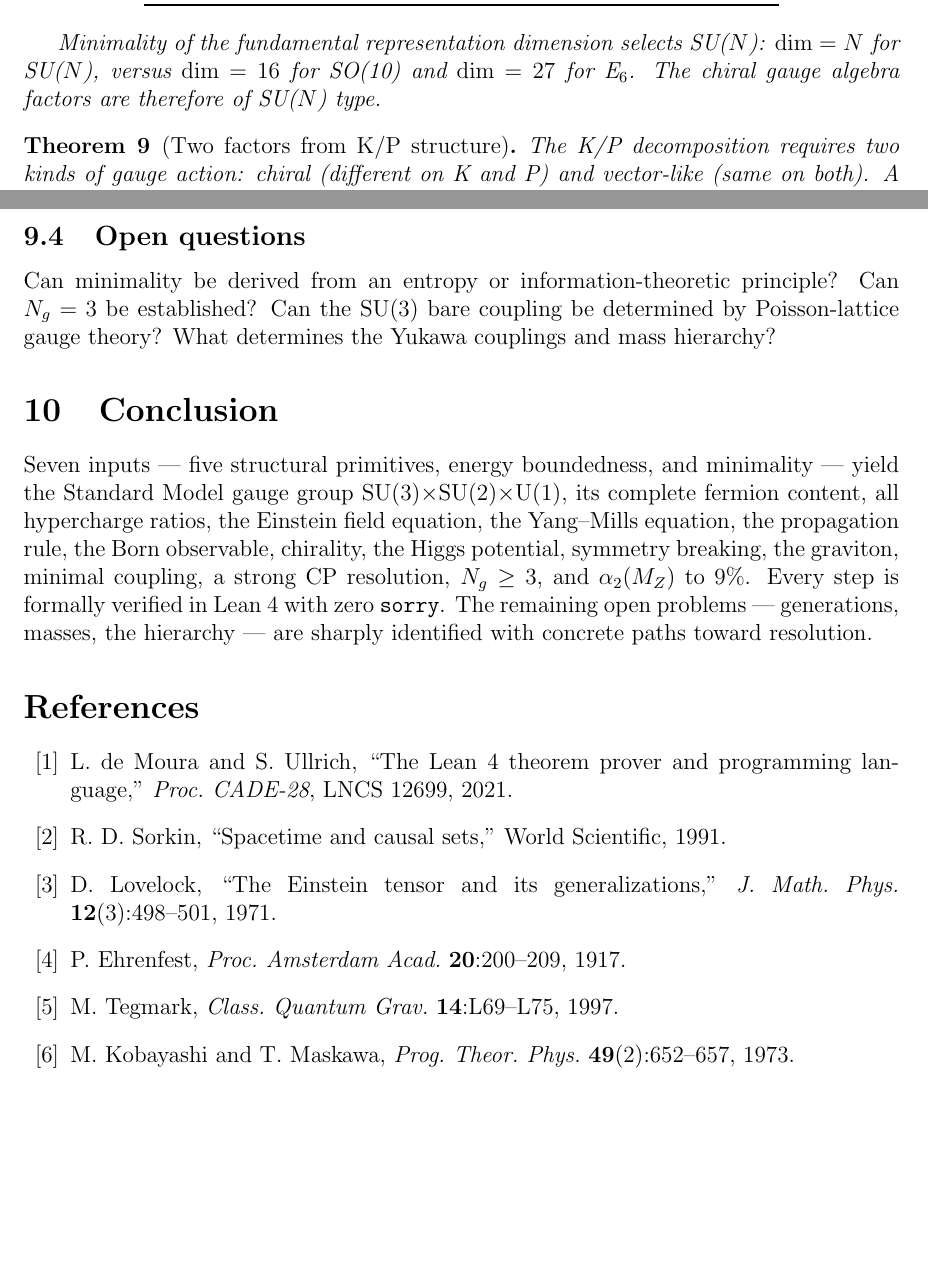
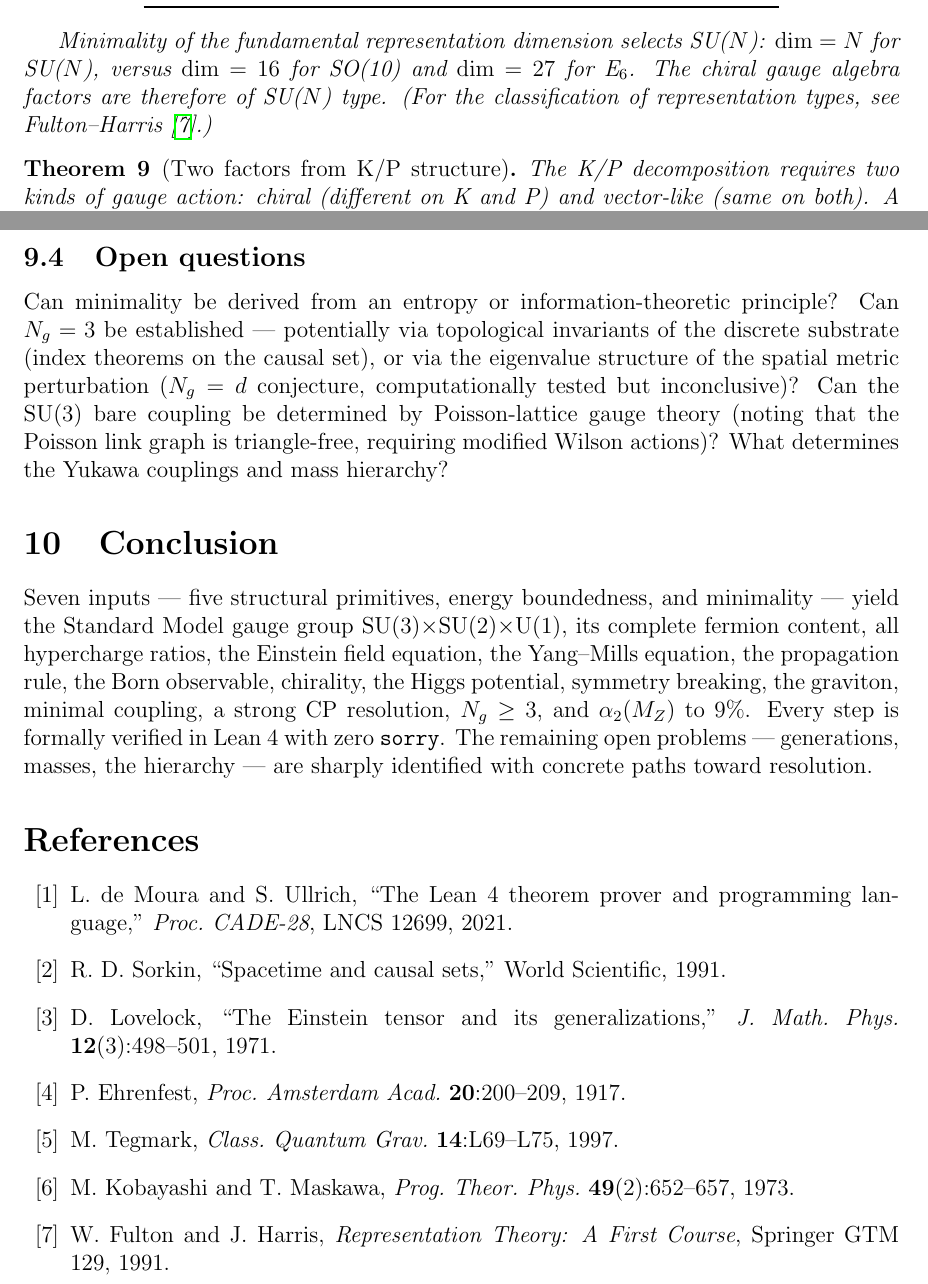
Before and after one commit to tomdif/unifiedtheory, a LaTeX paper (paper/unified_theory_paper.tex): two parts of pages 3 and 7 of 7, joined at a grey line, cut so that both start at the same text, the shorter picture padded with empty space. Compiled offline with pdfLaTeX.

Commit message:
Paper polish: Fulton-Harris citation, expanded open questions, minor fixes
- Added Fulton-Harris citation for representation type classification
- Expanded open questions: N_g paths (index theorems, N_g=d conjecture),
  Poisson lattice note (triangle-free, needs modified Wilson actions)
- Cross-references verified

```diff
--- a/paper/unified_theory_paper.tex
+++ b/paper/unified_theory_paper.tex
@@ -119,7 +119,7 @@ $\mathfrak{so}(4k)$ ($k \geq 2$), $\mathfrak{e}_7$, $\mathfrak{e}_8$, $\mathfrak
 \end{tabular}
 \end{center}
 
-Minimality of the fundamental representation dimension selects SU($N$): $\dim = N$ for SU($N$), versus $\dim = 16$ for SO(10) and $\dim = 27$ for E$_6$. The chiral gauge algebra factors are therefore of SU($N$) type.
+Minimality of the fundamental representation dimension selects SU($N$): $\dim = N$ for SU($N$), versus $\dim = 16$ for SO(10) and $\dim = 27$ for E$_6$. The chiral gauge algebra factors are therefore of SU($N$) type. (For the classification of representation types, see Fulton--Harris~\cite{fultonharris}.)
 \end{theorem}
 
 \begin{theorem}[Two factors from K/P structure]
@@ -307,7 +307,7 @@ $N_g$ is bounded, not determined. The mass spectrum requires the hierarchy probl
 \subsection{Open questions}
 \label{sec:open}
 
-Can minimality be derived from an entropy or information-theoretic principle? Can $N_g = 3$ be established? Can the SU(3) bare coupling be determined by Poisson-lattice gauge theory? What determines the Yukawa couplings and mass hierarchy?
+Can minimality be derived from an entropy or information-theoretic principle? Can $N_g = 3$ be established --- potentially via topological invariants of the discrete substrate (index theorems on the causal set), or via the eigenvalue structure of the spatial metric perturbation ($N_g = d$ conjecture, computationally tested but inconclusive)? Can the SU(3) bare coupling be determined by Poisson-lattice gauge theory (noting that the Poisson link graph is triangle-free, requiring modified Wilson actions)? What determines the Yukawa couplings and mass hierarchy?
 
 \section{Conclusion}
 
@@ -320,6 +320,7 @@ Seven inputs --- five structural primitives, energy boundedness, and minimality
 \bibitem{ehrenfest} P.~Ehrenfest, \emph{Proc.\ Amsterdam Acad.}\ \textbf{20}:200--209, 1917.
 \bibitem{tegmark} M.~Tegmark, \emph{Class.\ Quantum Grav.}\ \textbf{14}:L69--L75, 1997.
 \bibitem{km} M.~Kobayashi and T.~Maskawa, \emph{Prog.\ Theor.\ Phys.}\ \textbf{49}(2):652--657, 1973.
+\bibitem{fultonharris} W.~Fulton and J.~Harris, \emph{Representation Theory: A First Course}, Springer GTM 129, 1991.
 \end{thebibliography}
 
 \end{document}
```
